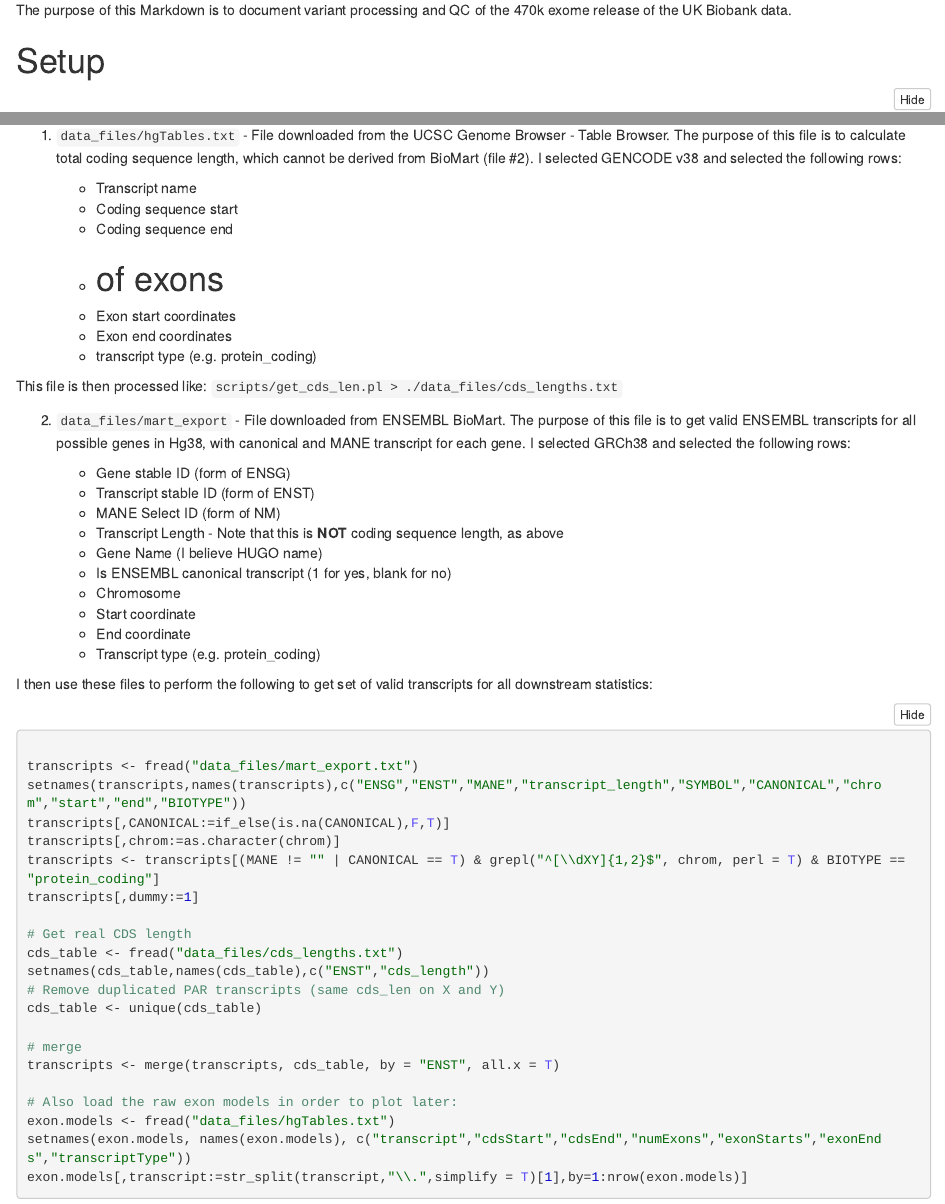
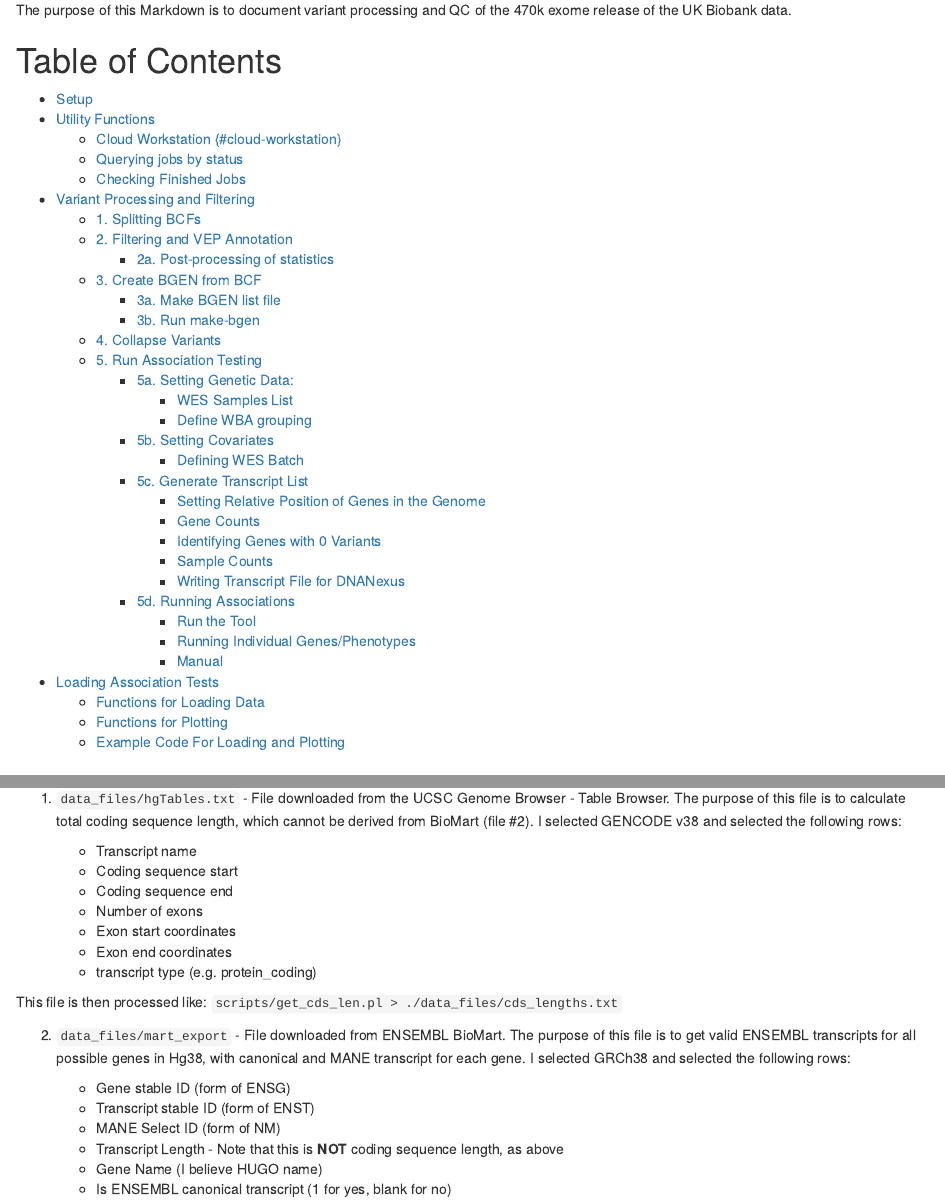
Before and after one commit to mrcepid-rap/QC_workflow, an R Markdown document (QC_workflow.Rmd): the page in a window 1100 px wide, from 130 px down, and a second part further down, joined at a grey line. The pictures show the output file QC_workflow.nb.html that the author committed with the source, opened offline.

Commit message:
Added ToC

```diff
--- a/QC_workflow.Rmd
+++ b/QC_workflow.Rmd
@@ -6,6 +6,42 @@ output: html_notebook
 # Introduction
 
 The purpose of this Markdown is to document variant processing and QC of the 470k exome release of the UK Biobank data.
+
+# Table of Contents
+
+- [Setup](#setup)
+- [Utility Functions](#utility-functions)
+  * [Cloud Workstation {#cloud-workstation}](#cloud-workstation---cloud-workstation-)
+  * [Querying jobs by status](#querying-jobs-by-status)
+  * [Checking Finished Jobs](#checking-finished-jobs)
+- [Variant Processing and Filtering](#variant-processing-and-filtering)
+  * [1. Splitting BCFs](#1-splitting-bcfs)
+  * [2. Filtering and VEP Annotation](#2-filtering-and-vep-annotation)
+    + [2a. Post-processing of statistics](#2a-post-processing-of-statistics)
+  * [3. Create BGEN from BCF](#3-create-bgen-from-bcf)
+    + [3a. Make BGEN list file](#3a-make-bgen-list-file)
+    + [3b. Run make-bgen](#3b-run-make-bgen)
+  * [4. Collapse Variants](#4-collapse-variants)
+  * [5. Run Association Testing](#5-run-association-testing)
+    + [5a. Setting Genetic Data:](#5a-setting-genetic-data-)
+      - [WES Samples List](#wes-samples-list)
+      - [Define WBA grouping](#define-wba-grouping)
+    + [5b. Setting Covariates](#5b-setting-covariates)
+      - [Defining WES Batch](#defining-wes-batch)
+    + [5c. Generate Transcript List](#5c-generate-transcript-list)
+      - [Setting Relative Position of Genes in the Genome](#setting-relative-position-of-genes-in-the-genome)
+      - [Gene Counts](#gene-counts)
+      - [Identifying Genes with 0 Variants](#identifying-genes-with-0-variants)
+      - [Sample Counts](#sample-counts)
+      - [Writing Transcript File for DNANexus](#writing-transcript-file-for-dnanexus)
+    + [5d. Running Associations](#5d-running-associations)
+      - [Run the Tool](#run-the-tool)
+      - [Running Individual Genes/Phenotypes](#running-individual-genes-phenotypes)
+      - [Manual](#manual)
+- [Loading Association Tests](#loading-association-tests)
+  * [Functions for Loading Data](#functions-for-loading-data)
+  * [Functions for Plotting](#functions-for-plotting)
+  * [Example Code For Loading and Plotting](#example-code-for-loading-and-plotting)
 
 # Setup
 
@@ -471,7 +507,7 @@ To get a reasonable set of protein-coding transcripts for Hg38 I generated two s
     -   Transcript name
     -   Coding sequence start
     -   Coding sequence end
-    -   # of exons
+    -   Number of exons
     -   Exon start coordinates
     -   Exon end coordinates
     -   transcript type (e.g. protein_coding)
```
Also changed, not shown: .github/README.md, QC_workflow.nb.html.
